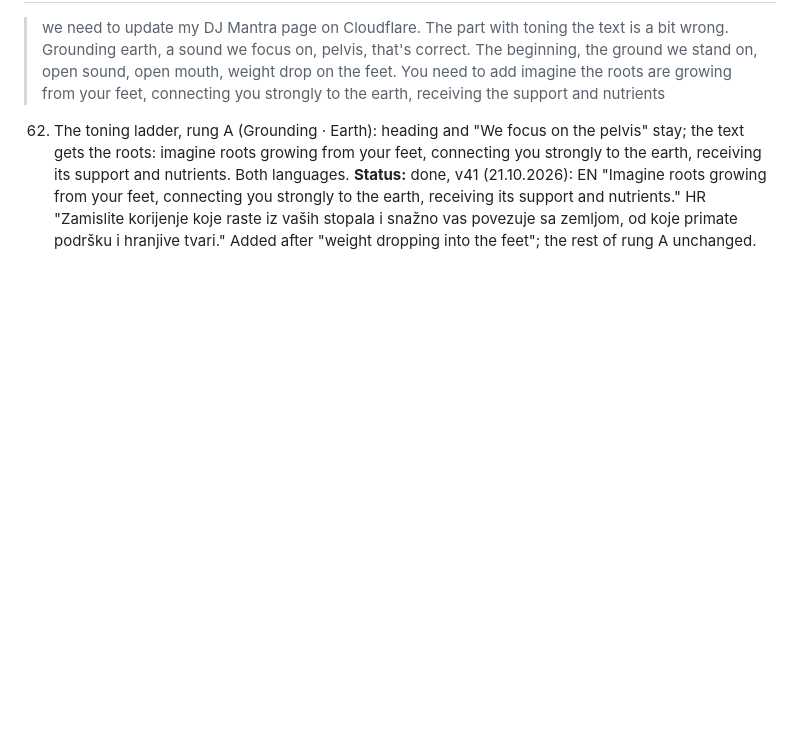
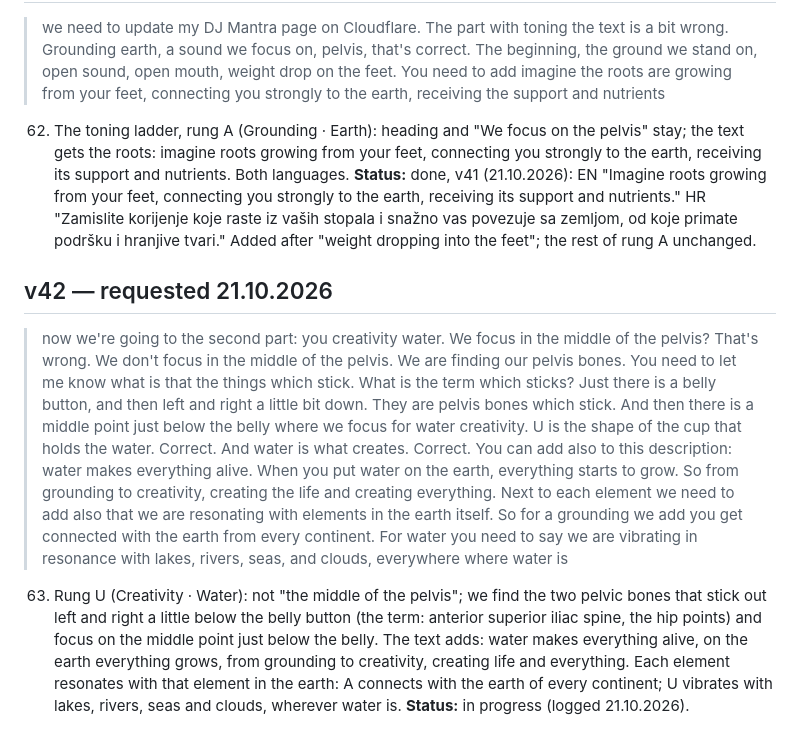
Before and after one commit to markoboskoauroville/djmantra-ecstatic-dance, a Markdown page: momentaryupdates.md, the part around the change. Rendered like a GitHub page; blank space fills up the shorter version.

Commit message:
momentaryupdates: request 63 (rung U: the hip points, water makes alive, resonance with the elements)
Co-Authored-By: Claude Opus 5.5 (1M context) <noreply@anthropic.com>
Claude-Session: https://claude.ai/code/session_01X9Xw37Fbr8zab3Qj7dHVZn

```diff
--- a/momentaryupdates.md
+++ b/momentaryupdates.md
@@ -453,3 +453,14 @@ Every request is saved here word for word before any code, so a quota cut loses
     **Status:** done, v41 (21.10.2026): EN "Imagine roots growing from your feet, connecting you strongly to the earth,
     receiving its support and nutrients." HR "Zamislite korijenje koje raste iz vaših stopala i snažno vas povezuje sa
     zemljom, od koje primate podršku i hranjive tvari." Added after "weight dropping into the feet"; the rest of rung A unchanged.
+
+## v42 — requested 21.10.2026
+
+> now we're going to the second part: you creativity water. We focus in the middle of the pelvis? That's wrong. We don't focus in the middle of the pelvis. We are finding our pelvis bones. You need to let me know what is that the things which stick. What is the term which sticks? Just there is a belly button, and then left and right a little bit down. They are pelvis bones which stick. And then there is a middle point just below the belly where we focus for water creativity. U is the shape of the cup that holds the water. Correct. And water is what creates. Correct. You can add also to this description: water makes everything alive. When you put water on the earth, everything starts to grow. So from grounding to creativity, creating the life and creating everything. Next to each element we need to add also that we are resonating with elements in the earth itself. So for a grounding we add you get connected with the earth from every continent. For water you need to say we are vibrating in resonance with lakes, rivers, seas, and clouds, everywhere where water is
+
+63. Rung U (Creativity · Water): not "the middle of the pelvis"; we find the two pelvic bones that stick out left and
+    right a little below the belly button (the term: anterior superior iliac spine, the hip points) and focus on the
+    middle point just below the belly. The text adds: water makes everything alive, on the earth everything grows,
+    from grounding to creativity, creating life and everything. Each element resonates with that element in the earth:
+    A connects with the earth of every continent; U vibrates with lakes, rivers, seas and clouds, wherever water is.
+    **Status:** in progress (logged 21.10.2026).
```
